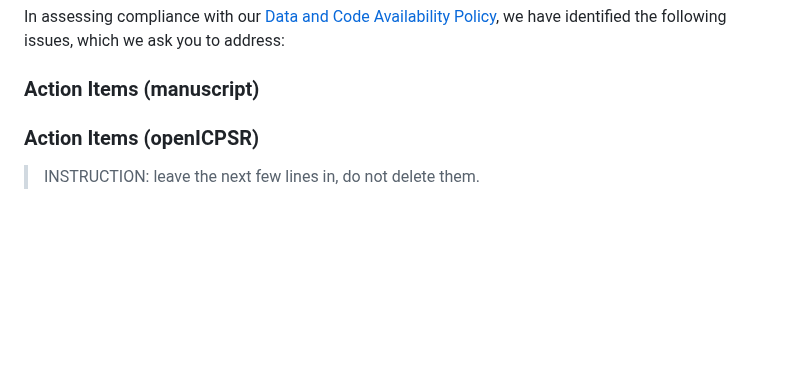
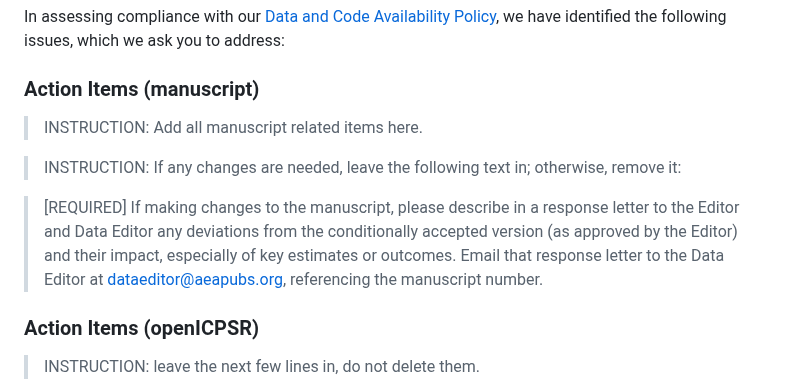
Before and after one commit to AEADataEditor/replication-template-development, a Markdown page: REPLICATION.md, the part around the change. GitHub-like rendering; blank space fills up the shorter version.

Commit message:
Update REPLICATION.md clarifications

```diff
--- a/REPLICATION.md
+++ b/REPLICATION.md
@@ -25,6 +25,13 @@ In assessing compliance with our [Data and Code Availability Policy](https://www
 
 
 ### Action Items (manuscript)
+
+> INSTRUCTION: Add all manuscript related items here.
+
+> INSTRUCTION: If any changes are needed, leave the following text in; otherwise, remove it:
+
+> [REQUIRED] If making changes to the manuscript, please describe in a response letter to the Editor and Data Editor any deviations from the conditionally accepted version (as approved by the Editor) and their impact, especially of key estimates or outcomes. Email that response letter to the Data Editor at dataeditor@aeapubs.org, referencing the manuscript number.
+
 
 ### Action Items (openICPSR)
 
```
